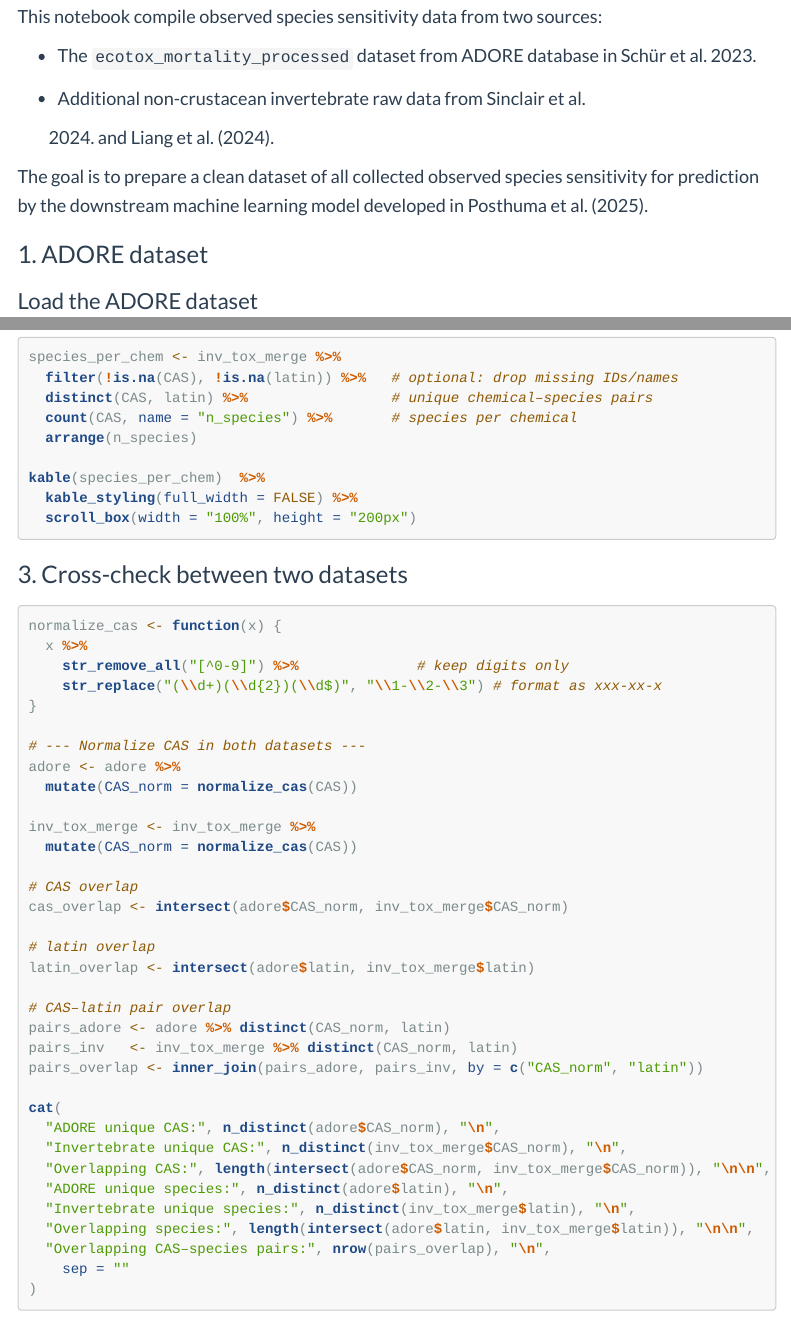
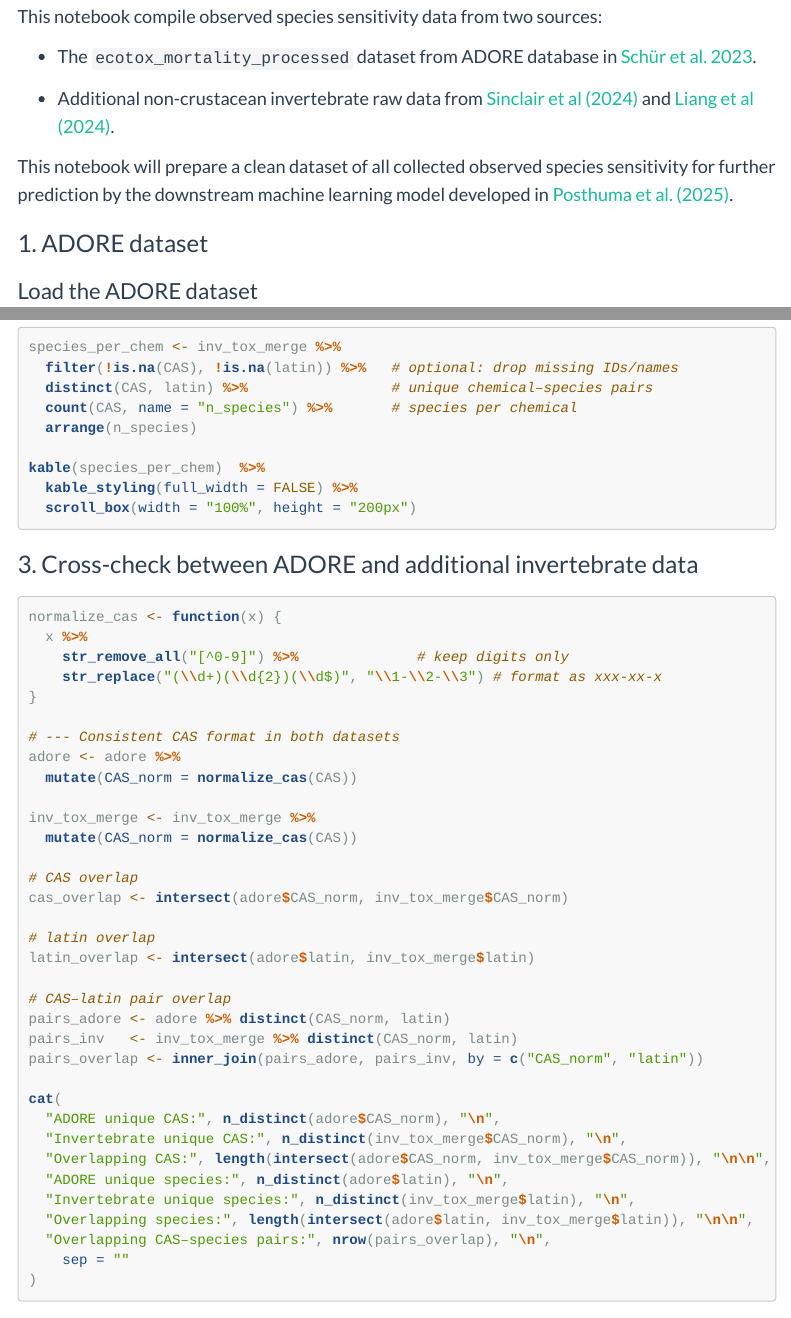
Before and after one commit to Xxiao-Li/Allo-FFG-Phylo-Sensitivity, an R Markdown document (code/1_compile_observed_sensitivity_data.rmd): the page in a window 1100 px wide, from 320 px down before the commit and from 340 px down after it, so that both start at the same text, and a second part further down, joined at a grey line. Rendered offline with R 4.5, knitr and Pandoc, with nearby package versions; the code chunks are not run, so their results and figures are left out; menus at the side of the page are left out; long lines of code are wrapped.

Commit message:
fix typo and add html file for code 1_rmd

````diff
--- a/code/1_compile_observed_sensitivity_data.rmd
+++ b/code/1_compile_observed_sensitivity_data.rmd
@@ -33,15 +34,16 @@ This notebook compile observed species sensitivity data from two
 sources:
 
 -   The `ecotox_mortality_processed` dataset from ADORE database in
-    Schür et al. 2023.
+    [Schür et al. 2023](https://doi.org/10.1038/s41597-023-02612-2).
 
--   Additional non-crustacean invertebrate raw data from Sinclair et al.
+-   Additional non-crustacean invertebrate raw data from [Sinclair et al
+    (2024)](https://doi.org/10.1111/gcb.17254) and [Liang et al
+    (2024)](https://doi.org/10.1016/j.watres.2023.120854).
 
-    (2024) and Liang et al. (2024).
-
-The goal is to prepare a clean dataset of all collected observed species
-sensitivity for prediction by the downstream machine learning model
-developed in Posthuma et al. (2025).
+This notebook will prepare a clean dataset of all collected observed
+species sensitivity for further prediction by the downstream machine
+learning model developed in [Posthuma et al.
+(2025)](https://pubs.acs.org/action/showCitFormats?doi=10.1021/acs.est.5c01289&ref=pdf).
 
 # 1. ADORE dataset
 
@@ -311,8 +309,7 @@ kable(species_per_chem)  %>%
   scroll_box(width = "100%", height = "200px")
 ```
 
-# 3. Cross-check between two datasets
-
+# 3. Cross-check between ADORE and additional invertebrate data
 ```{r}
 normalize_cas <- function(x) {
   x %>%
@@ -320,7 +317,7 @@ normalize_cas <- function(x) {
     str_replace("(\\d+)(\\d{2})(\\d$)", "\\1-\\2-\\3") # format as xxx-xx-x
 }
 
-# --- Normalize CAS in both datasets ---
+# --- Consistent CAS format in both datasets
 adore <- adore %>%
   mutate(CAS_norm = normalize_cas(CAS))
 
````
Also changed, not shown: code/1_compile_observed_sensitivity_data.html (added), code/1_compile_observed_sensitivity_data.rmd (7 more changed lines).
